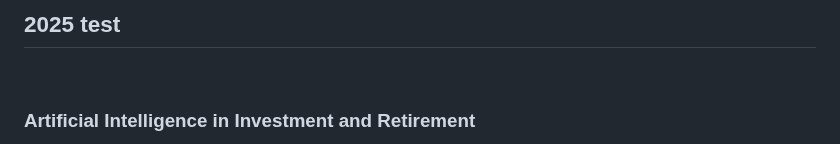
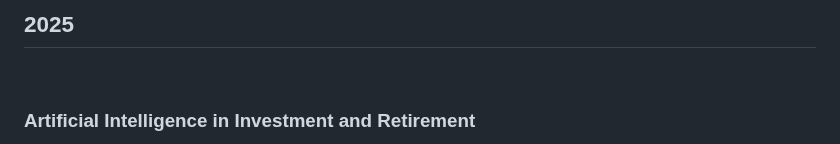
Before and after one commit to IAA-AITF/Actuarial-AI-Case-Studies, a Markdown page: case-studies/README.md, the part around the change. Rendered like a GitHub page.

```diff
--- a/case-studies/README.md
+++ b/case-studies/README.md
@@ -1,4 +1,4 @@
-2025 test
+2025
 ---
 <br>
 
```
